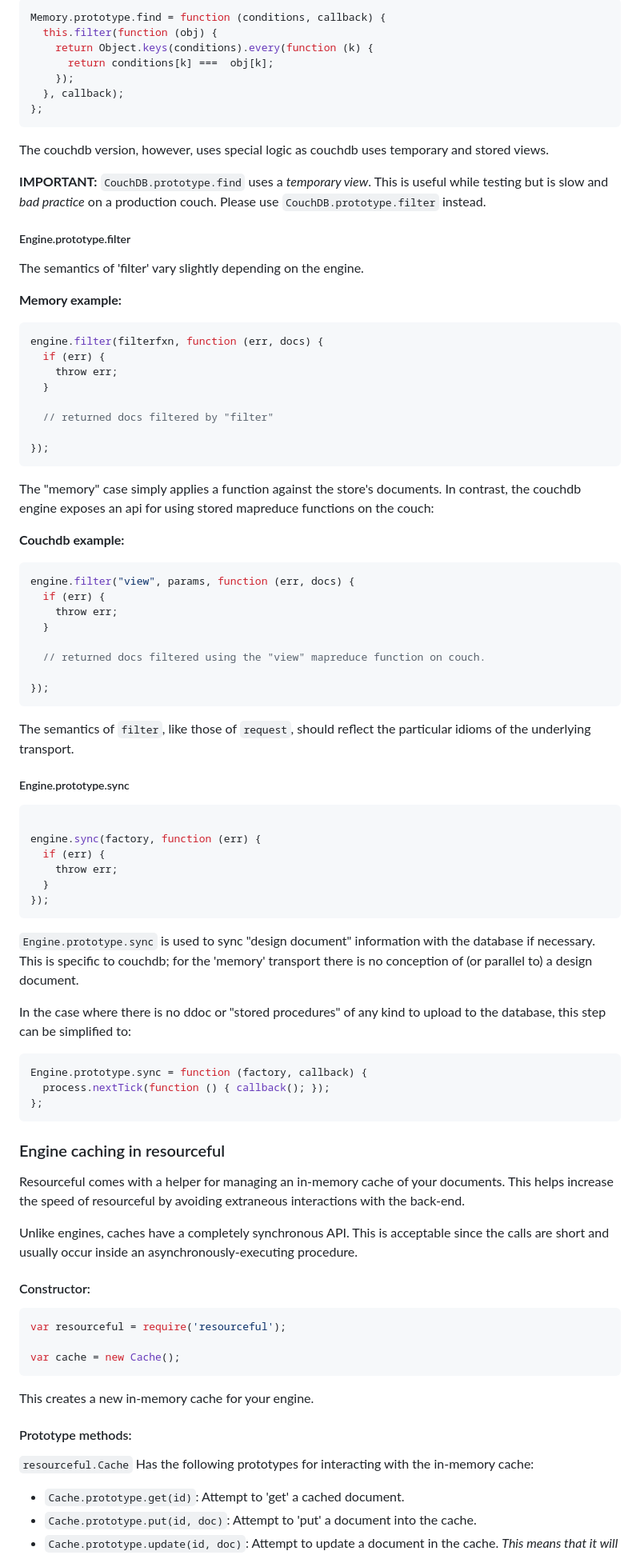
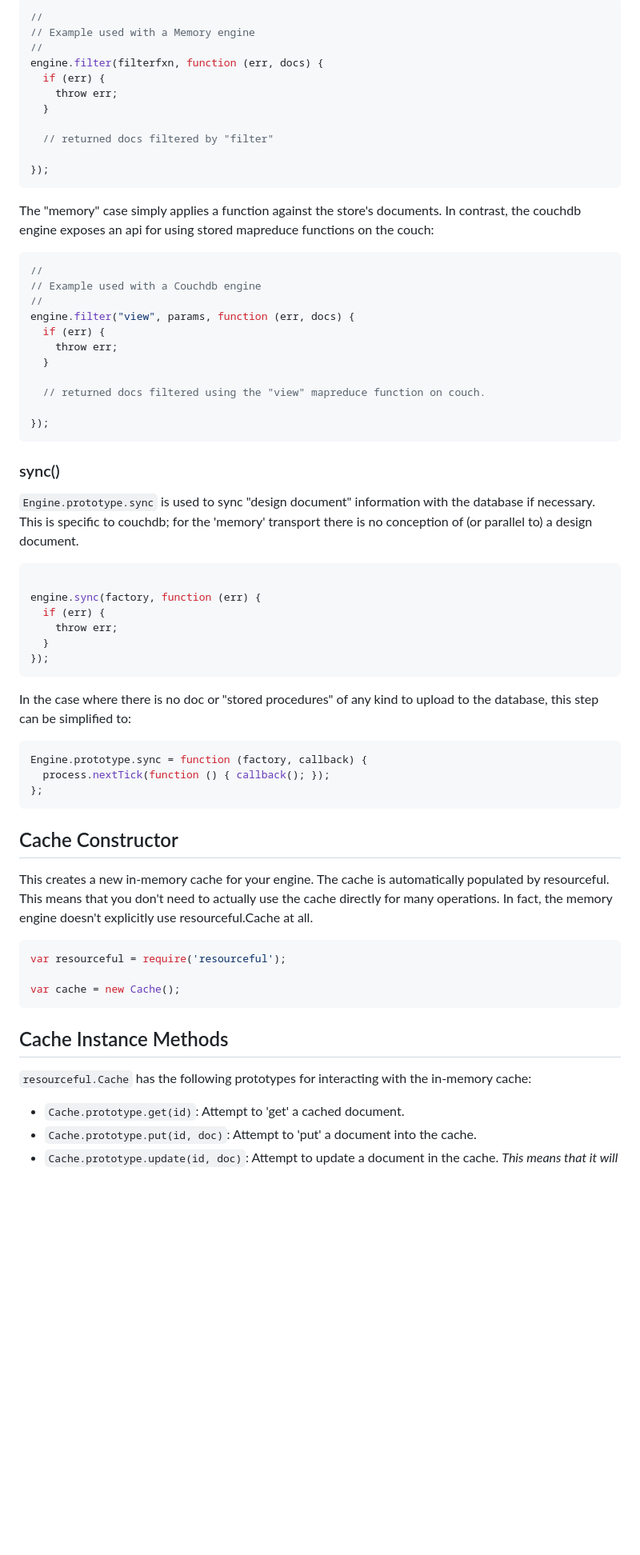
Before and after one commit to flatiron/resourceful, a Markdown page: README.md, the part around the change printed below. Shown: that part at 80% size. Rendered like a GitHub page; blank space fills up the shorter version.

````diff
--- a/README.md
+++ b/README.md
@@ -525,25 +535,8 @@ engine.find({ 'foo': 'bar' }, function (err, docs) {
 
 ```js
-Memory.prototype.find = function (conditions, callback) {
-  this.filter(function (obj) {
-    return Object.keys(conditions).every(function (k) {
-      return conditions[k] ===  obj[k];
-    });
-  }, callback);
-};
-```
-
-The couchdb version, however, uses special logic as couchdb uses temporary and stored views.
-
-**IMPORTANT:** `CouchDB.prototype.find` uses a *temporary view*. This is useful while testing but is slow and *bad practice* on a production couch. Please use `CouchDB.prototype.filter` instead.
-
-##### Engine.prototype.filter
-
-The semantics of 'filter' vary slightly depending on the engine.
-
-**Memory example:**
-
-```js
+//
+// Example used with a Memory engine
+//
 engine.filter(filterfxn, function (err, docs) {
   if (err) {
     throw err;
@@ -556,9 +549,10 @@ engine.filter(filterfxn, function (err, docs) {
 
 The "memory" case simply applies a function against the store's documents. In contrast, the couchdb engine exposes an api for using stored mapreduce functions on the couch:
 
-**Couchdb example:**
-
 ```js
+//
+// Example used with a Couchdb engine
+//
 engine.filter("view", params, function (err, docs) {
   if (err) {
     throw err;
@@ -569,9 +563,8 @@ engine.filter("view", params, function (err, docs) {
 });
 ```
 
-The semantics of `filter`, like those of `request`, should reflect the particular idioms of the underlying transport.
-
-##### Engine.prototype.sync
+### sync()
+`Engine.prototype.sync` is used to sync "design document" information with the database if necessary. This is specific to couchdb; for the 'memory' transport there is no conception of (or parallel to) a design document.
 
 ```js
 
@@ -582,9 +575,7 @@ engine.sync(factory, function (err) {
 });
 ```
 
-`Engine.prototype.sync` is used to sync "design document" information with the database if necessary. This is specific to couchdb; for the 'memory' transport there is no conception of (or parallel to) a design document.
-
-In the case where there is no ddoc or "stored procedures" of any kind to upload to the database, this step can be simplified to:
+In the case where there is no doc or "stored procedures" of any kind to upload to the database, this step can be simplified to:
 
 ```js
 Engine.prototype.sync = function (factory, callback) {
@@ -592,13 +583,8 @@ Engine.prototype.sync = function (factory, callback) {
 };
 ```
 
-### Engine caching in resourceful
-
-Resourceful comes with a helper for managing an in-memory cache of your documents. This helps increase the speed of resourceful by avoiding extraneous interactions with the back-end.
-
-Unlike engines, caches have a completely synchronous API. This is acceptable since the calls are short and usually occur inside an asynchronously-executing procedure.
-
-#### Constructor:
+## Cache Constructor
+This creates a new in-memory cache for your engine. The cache is automatically populated by resourceful. This means that you don't need to actually use the cache directly for many operations. In fact, the memory engine doesn't explicitly use resourceful.Cache at all.
 
 ```js
 var resourceful = require('resourceful');
@@ -606,11 +592,8 @@ var resourceful = require('resourceful');
 var cache = new Cache();
 ```
 
-This creates a new in-memory cache for your engine.
-
-#### Prototype methods:
-
-`resourceful.Cache` Has the following prototypes for interacting with the in-memory cache:
+## Cache Instance Methods
+`resourceful.Cache` has the following prototypes for interacting with the in-memory cache:
 
 * `Cache.prototype.get(id)`: Attempt to 'get' a cached document.
 * `Cache.prototype.put(id, doc)`: Attempt to 'put' a document into the cache.
````
Also changed, not shown: other parts of README.md (+156 -147 lines), resourceful.png (added).
